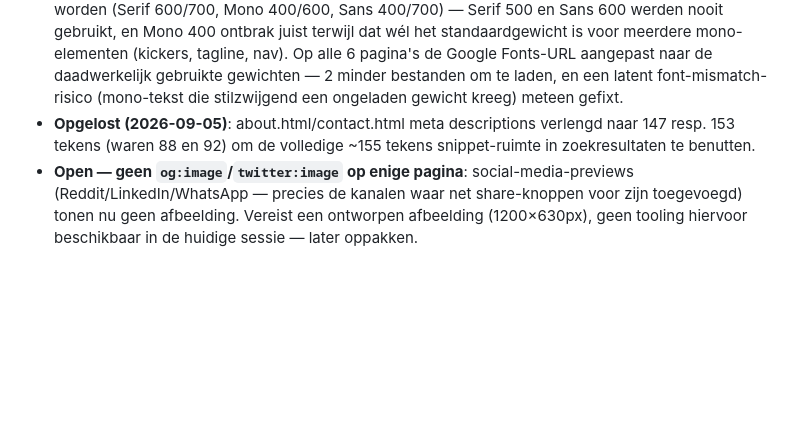
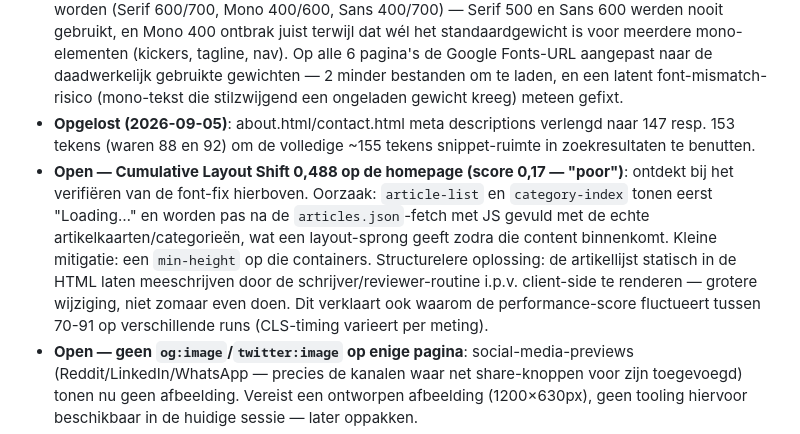
Before and after one commit to Johan1974/solo-stack-blog, a Markdown page: SEO-TODO.md, the part around the change. Drawn GitHub-style; blank space fills up the shorter version.

Commit message:
Nieuwe bevinding gelogd: CLS 0,488 op homepage door client-side rendering
Ontdekt bij het verifiëren van de font-optimalisatie: de artikellijst/
categorieën worden pas na een JS-fetch van articles.json ingevuld,
wat een layout-sprong geeft. Verklaart ook de score-fluctuatie tussen
metingen. Geen quick-fix toegepast (een min-height-mitigatie zou met
een groeiende artikellijst juist verkeerd kunnen worden) - de
structurele oplossing (statisch renderen i.p.v. client-side) is een
bewuste, aparte vervolgstap.

```diff
--- a/SEO-TODO.md
+++ b/SEO-TODO.md
@@ -31,6 +31,7 @@ Tools die **wel** waardevol zijn maar een (gratis) account vereisen en dus niet
 - **Opgelost (2026-09-05)**: eerste homepage-audit gedraaid — score was performance 91, accessibility 95, best-practices 100, seo 100. Twee accessibility-issues gefixt: ontbrekend `<main>`-landmark (nu op elke pagina) en een overgeslagen kopniveau in de sidebar (h4 → h3 na de h2 "Browse by category").
 - **Opgelost (2026-09-05)**: Google Fonts laadde 8 font-bestanden (Serif 500/600/700, Mono 500/600, Sans 400/600/700) terwijl een CSS-audit liet zien dat maar 6 gewichten daadwerkelijk gebruikt worden (Serif 600/700, Mono 400/600, Sans 400/700) — Serif 500 en Sans 600 werden nooit gebruikt, en Mono 400 ontbrak juist terwijl dat wél het standaardgewicht is voor meerdere mono-elementen (kickers, tagline, nav). Op alle 6 pagina's de Google Fonts-URL aangepast naar de daadwerkelijk gebruikte gewichten — 2 minder bestanden om te laden, en een latent font-mismatch-risico (mono-tekst die stilzwijgend een ongeladen gewicht kreeg) meteen gefixt.
 - **Opgelost (2026-09-05)**: about.html/contact.html meta descriptions verlengd naar 147 resp. 153 tekens (waren 88 en 92) om de volledige ~155 tekens snippet-ruimte in zoekresultaten te benutten.
+- **Open — Cumulative Layout Shift 0,488 op de homepage (score 0,17 — "poor")**: ontdekt bij het verifiëren van de font-fix hierboven. Oorzaak: `article-list` en `category-index` tonen eerst "Loading…" en worden pas na de `articles.json`-fetch met JS gevuld met de echte artikelkaarten/categorieën, wat een layout-sprong geeft zodra die content binnenkomt. Kleine mitigatie: een `min-height` op die containers. Structurelere oplossing: de artikellijst statisch in de HTML laten meeschrijven door de schrijver/reviewer-routine i.p.v. client-side te renderen — grotere wijziging, niet zomaar even doen. Dit verklaart ook waarom de performance-score fluctueert tussen 70-91 op verschillende runs (CLS-timing varieert per meting).
 - **Open — geen `og:image`/`twitter:image` op enige pagina**: social-media-previews (Reddit/LinkedIn/WhatsApp — precies de kanalen waar net share-knoppen voor zijn toegevoegd) tonen nu geen afbeelding. Vereist een ontworpen afbeelding (1200×630px), geen tooling hiervoor beschikbaar in de huidige sessie — later oppakken.
 - **Gecontroleerd, geen probleem gevonden**: alle interne links resolven, elke pagina heeft precies één H1, geen afbeeldingen dus geen ontbrekende alt-teksten, titellengtes verder allemaal binnen ~60 tekens.
 - Handmatig te checken zodra je tijd hebt: **Ahrefs Webmaster Tools** (Site Audit-rapport, zie hierboven) en **Bing Webmaster Tools → SEO Reports** — beide nog niet geraadpleegd.
```
